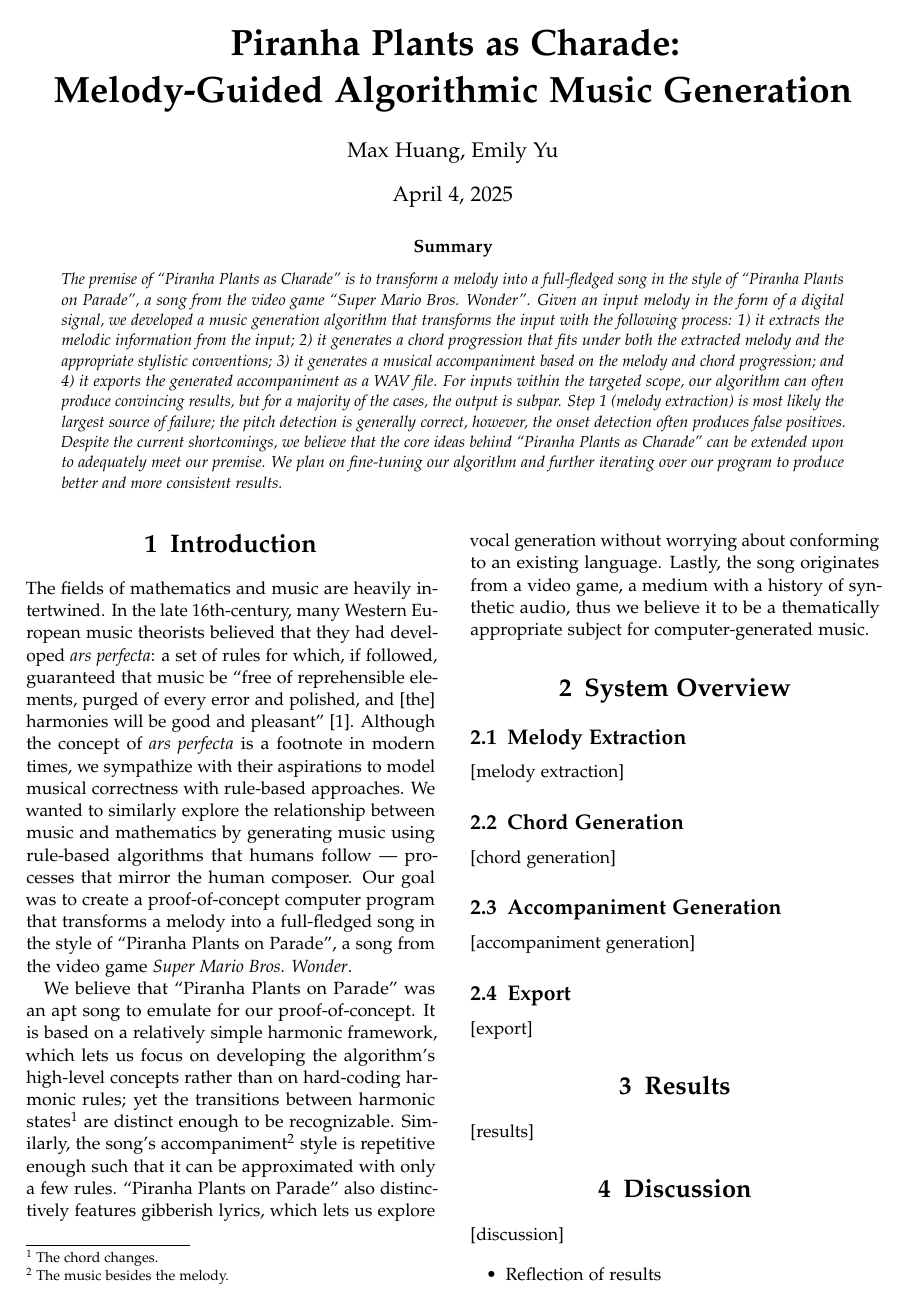
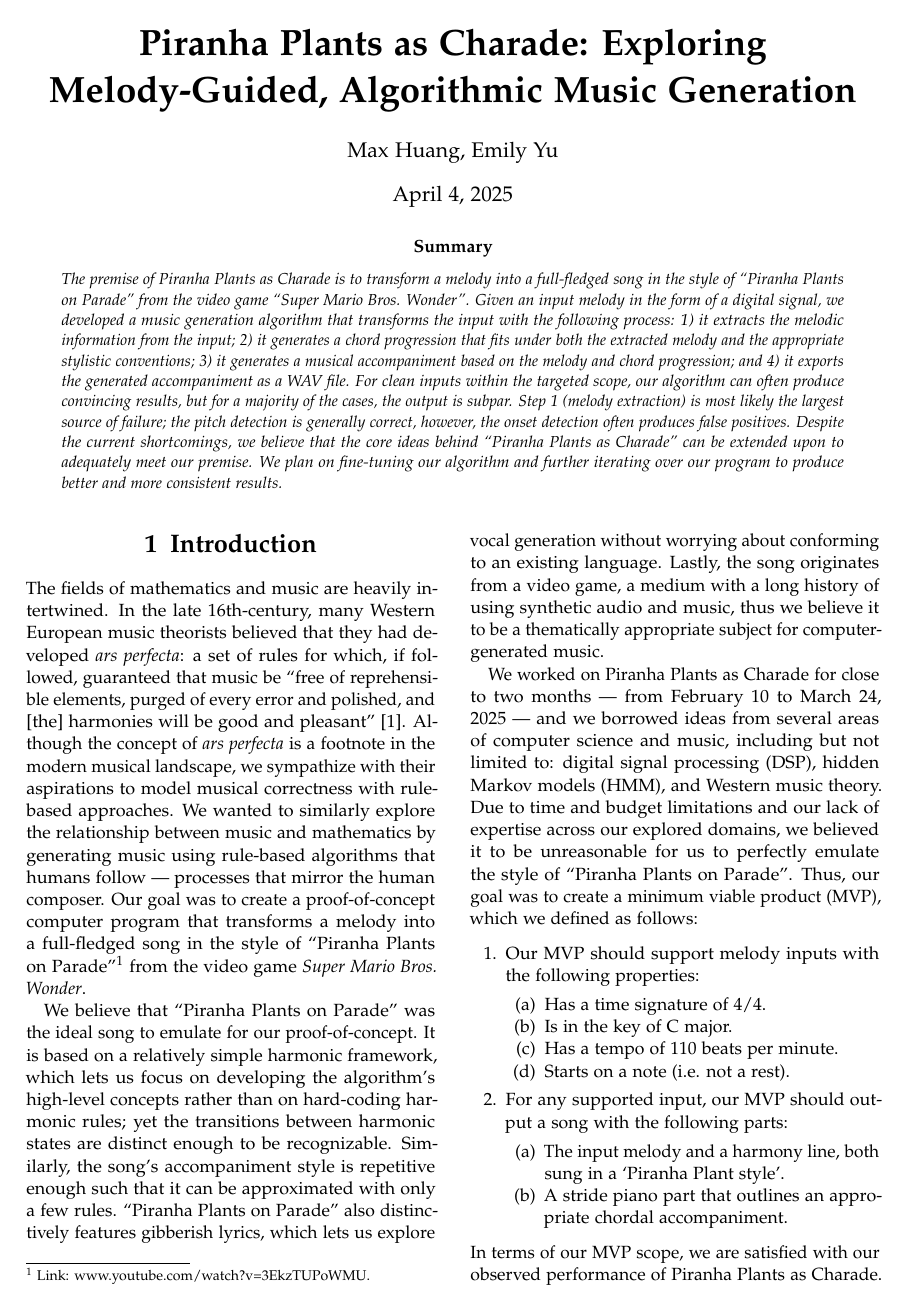
Before and after one commit to piranha-plants-as-charade/report, a LaTeX document (report.tex, which reads sections/00_abstract.tex, sections/01_introduction.tex, sections/02c_accompaniment_generation.tex): page 1 of 4. Compiled offline with pdfLaTeX.

Commit message:
added MVP to intro, added audio export section, started accompaniment generation section (#2)

```diff
--- a/report.tex
+++ b/report.tex
@@ -39,7 +39,7 @@
 %	TITLE SECTION
 %----------------------------------------------------------------------------------------
 
-\title{Piranha Plants as Charade: \\ Melody-Guided Algorithmic Music Generation} % Article title, use manual lines breaks (\\) to beautify the layout
+\title{Piranha Plants as Charade: Exploring \\ Melody-Guided, Algorithmic Music Generation} % Article title, use manual lines breaks (\\) to beautify the layout
 
 % Authors are listed in a comma-separated list with superscript numbers indicating affiliations
 % \thanks{} is used for any text that should be placed in a footnote on the first page, such as the corresponding author's email, journal acceptance dates, a copyright/license notice, keywords, etc
--- a/sections/00_abstract.tex
+++ b/sections/00_abstract.tex
@@ -2,6 +2,6 @@
 \renewcommand{\maketitlehookd}{%
 	\begin{abstract}
 		\noindent
-        The premise of ``Piranha Plants as Charade'' is to transform a melody into a full-fledged song in the style of ``Piranha Plants on Parade'', a song from the video game ``Super Mario Bros. Wonder''. Given an input melody in the form of a digital signal, we developed a music generation algorithm that transforms the input with the following process: 1) it extracts the melodic information from the input; 2) it generates a chord progression that fits under both the extracted melody and the appropriate stylistic conventions; 3) it generates a musical accompaniment based on the melody and chord progression; and 4) it exports the generated accompaniment as a WAV file. For inputs within the targeted scope, our algorithm can often produce convincing results, but for a majority of the cases, the output is subpar. Step 1 (melody extraction) is most likely the largest source of failure; the pitch detection is generally correct, however, the onset detection often produces false positives. Despite the current shortcomings, we believe that the core ideas behind ``Piranha Plants as Charade'' can be extended upon to adequately meet our premise. We plan on fine-tuning our algorithm and further iterating over our program to produce better and more consistent results.
+        The premise of Piranha Plants as Charade is to transform a melody into a full-fledged song in the style of ``Piranha Plants on Parade'' from the video game ``Super Mario Bros. Wonder''. Given an input melody in the form of a digital signal, we developed a music generation algorithm that transforms the input with the following process: 1) it extracts the melodic information from the input; 2) it generates a chord progression that fits under both the extracted melody and the appropriate stylistic conventions; 3) it generates a musical accompaniment based on the melody and chord progression; and 4) it exports the generated accompaniment as a WAV file. For clean inputs within the targeted scope, our algorithm can often produce convincing results, but for a majority of the cases, the output is subpar. Step 1 (melody extraction) is most likely the largest source of failure; the pitch detection is generally correct, however, the onset detection often produces false positives. Despite the current shortcomings, we believe that the core ideas behind ``Piranha Plants as Charade'' can be extended upon to adequately meet our premise. We plan on fine-tuning our algorithm and further iterating over our program to produce better and more consistent results.
 	\end{abstract}
 }
--- a/sections/01_introduction.tex
+++ b/sections/01_introduction.tex
@@ -1,5 +1,22 @@
 \section{Introduction}
 
-The fields of mathematics and music are heavily intertwined. In the late 16th-century, many Western European music theorists believed that they had developed \emph{ars perfecta}: a set of rules for which, if followed, guaranteed that music be ``free of reprehensible elements, purged of every error and polished, and [the] harmonies will be good and pleasant'' \autocite{Richard:2005}. Although the concept of \emph{ars perfecta} is a footnote in modern times, we sympathize with their aspirations to model musical correctness with rule-based approaches. We wanted to similarly explore the relationship between music and mathematics by generating music using rule-based algorithms that humans follow --- processes that mirror the human composer. Our goal was to create a proof-of-concept computer program that transforms a melody into a full-fledged song in the style of ``Piranha Plants on Parade'', a song from the video game \emph{Super Mario Bros. Wonder}.
+The fields of mathematics and music are heavily intertwined. In the late 16th-century, many Western European music theorists believed that they had developed \emph{ars perfecta}: a set of rules for which, if followed, guaranteed that music be ``free of reprehensible elements, purged of every error and polished, and [the] harmonies will be good and pleasant'' \autocite{Richard:2005}. Although the concept of \emph{ars perfecta} is a footnote in the modern musical landscape, we sympathize with their aspirations to model musical correctness with rule-based approaches. We wanted to similarly explore the relationship between music and mathematics by generating music using rule-based algorithms that humans follow --- processes that mirror the human composer. Our goal was to create a proof-of-concept computer program that transforms a melody into a full-fledged song in the style of ``Piranha Plants on Parade''\footnote{Link: \href{https://www.youtube.com/watch?v=3EkzTUPoWMU}{www.youtube.com/watch?v=3EkzTUPoWMU}.} from the video game \emph{Super Mario Bros. Wonder}.
 
-We believe that ``Piranha Plants on Parade'' was an apt song to emulate for our proof-of-concept. It is based on a relatively simple harmonic framework, which lets us focus on developing the algorithm's high-level concepts rather than on hard-coding harmonic rules; yet the transitions between harmonic states\footnote{The chord changes.} are distinct enough to be recognizable. Similarly, the song's accompaniment\footnote{The music besides the melody.} style is repetitive enough such that it can be approximated with only a few rules. ``Piranha Plants on Parade'' also distinctively features gibberish lyrics, which lets us explore vocal generation without worrying about conforming to an existing language. Lastly, the song originates from a video game, a medium with a history of synthetic audio, thus we believe it to be a thematically appropriate subject for computer-generated music.
+We believe that ``Piranha Plants on Parade'' was the ideal song to emulate for our proof-of-concept. It is based on a relatively simple harmonic framework, which lets us focus on developing the algorithm's high-level concepts rather than on hard-coding harmonic rules; yet the transitions between harmonic states are distinct enough to be recognizable. Similarly, the song's accompaniment style is repetitive enough such that it can be approximated with only a few rules. ``Piranha Plants on Parade'' also distinctively features gibberish lyrics, which lets us explore vocal generation without worrying about conforming to an existing language. Lastly, the song originates from a video game, a medium with a long history of using synthetic audio and music, thus we believe it to be a thematically appropriate subject for computer-generated music.
+
+We worked on Piranha Plants as Charade for close to two months --- from February 10 to March 24, 2025 --- and we borrowed ideas from several areas of computer science and music, including but not limited to: digital signal processing (DSP), hidden Markov models (HMM), and Western music theory. Due to time and budget limitations and our lack of expertise across our explored domains, we believed it to be unreasonable for us to perfectly emulate the style of ``Piranha Plants on Parade''. Thus, our goal was to create a minimum viable product (MVP), which we defined as follows:
+\begin{enumerate}
+    \item Our MVP should support melody inputs with the following properties:
+    \begin{enumerate}
+        \item Has a time signature of 4/4.
+        \item Is in the key of C major.
+        \item Has a tempo of 110 beats per minute.
+        \item Starts on a note (i.e. not a rest).
+    \end{enumerate}
+    \item For any supported input, our MVP should output a song with the following parts:
+    \begin{enumerate}
+        \item The input melody and a harmony line, both sung in a `Piranha Plant style'.
+        \item A stride piano part that outlines an appropriate chordal accompaniment.
+    \end{enumerate}
+\end{enumerate}
+In terms of our MVP scope, we are satisfied with our observed performance of Piranha Plants as Charade. We were also able to implement non-MVP features such as the integration of basic percussion in the output and the live deployment of our project in the form of an application programming interface (API).
--- a/sections/02c_accompaniment_generation.tex
+++ b/sections/02c_accompaniment_generation.tex
@@ -1,3 +1,3 @@
 \subsection{Accompaniment Generation}
 
-[accompaniment generation]
+Like many human composers, the accompaniment generation process follows a rule-based approach. It uses the extracted melody and generated chord progression as context to generate different parts for each instrument, which is similar to the concept of lead sheets in Jazz performance. Unlike with the Jazz musician analogy, the different parts cannot `hear' each other during the generation process, as they are independent from each other. In particular, the accompaniment generation phase ...
--- a/sections/02d_export.tex
+++ b/sections/02d_export.tex
@@ -1,3 +1,2 @@
-\subsection{Export}
+\subsection{Audio Export}
 
-[export]
```
Also changed, not shown: report.tex (36 more changed lines), sections/02d_export.tex (9 more changed lines).
